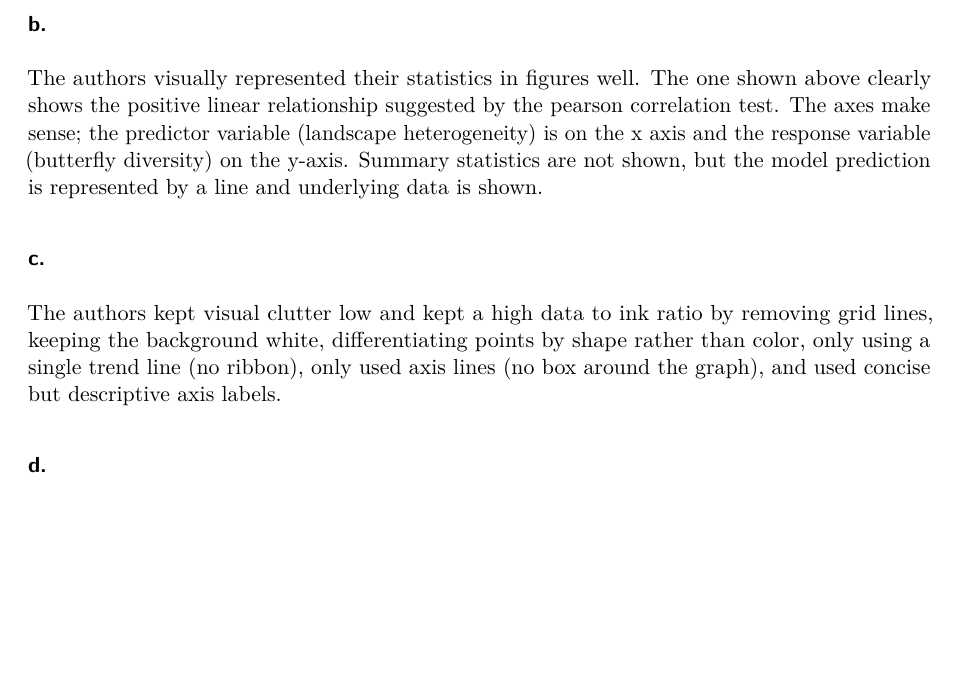
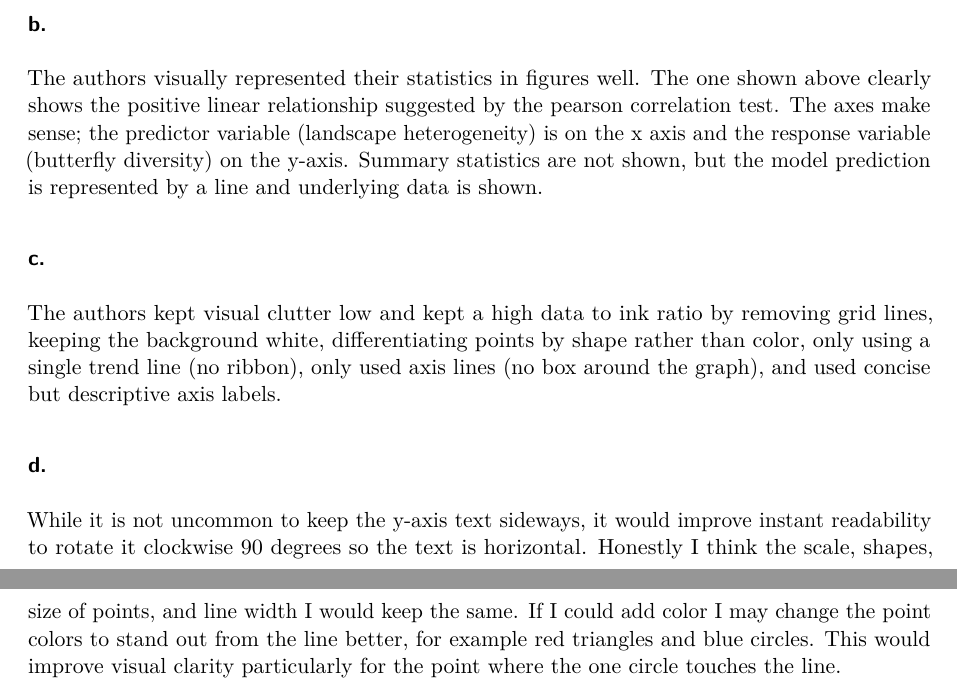
Before and after one commit to jmagner4/ENVS-193DS_homework-03, a Quarto document (code/homework-03.qmd): part of page 9 of 9 before the commit and two parts of pages 9 and 10 of 10 after it, the two joined at a grey line, cut so that both start at the same text, the shorter picture padded with empty space. Rendered offline with R 4.5, knitr and Pandoc in place of Quarto, then LaTeX, with nearby package versions; code that draws random numbers runs with fixed seeds of ours.

Commit message:
gave specific recommendations and explanations for 4d.

```diff
--- a/code/homework-03.qmd
+++ b/code/homework-03.qmd
@@ -218,3 +218,5 @@ The authors visually represented their statistics in figures well. The one shown
 The authors kept visual clutter low and kept a high data to ink ratio by removing grid lines, keeping the background white, differentiating points by shape rather than color, only using a single trend line (no ribbon), only used axis lines (no box around the graph), and used concise but descriptive axis labels.
 
 ### d.
+
+While it is not uncommon to keep the y-axis text sideways, it would improve instant readability to rotate it clockwise 90 degrees so the text is horizontal. Honestly I think the scale, shapes, size of points, and line width I would keep the same. If I could add color I may change the point colors to stand out from the line better, for example red triangles and blue circles. This would improve visual clarity particularly for the point where the one circle touches the line.
```
